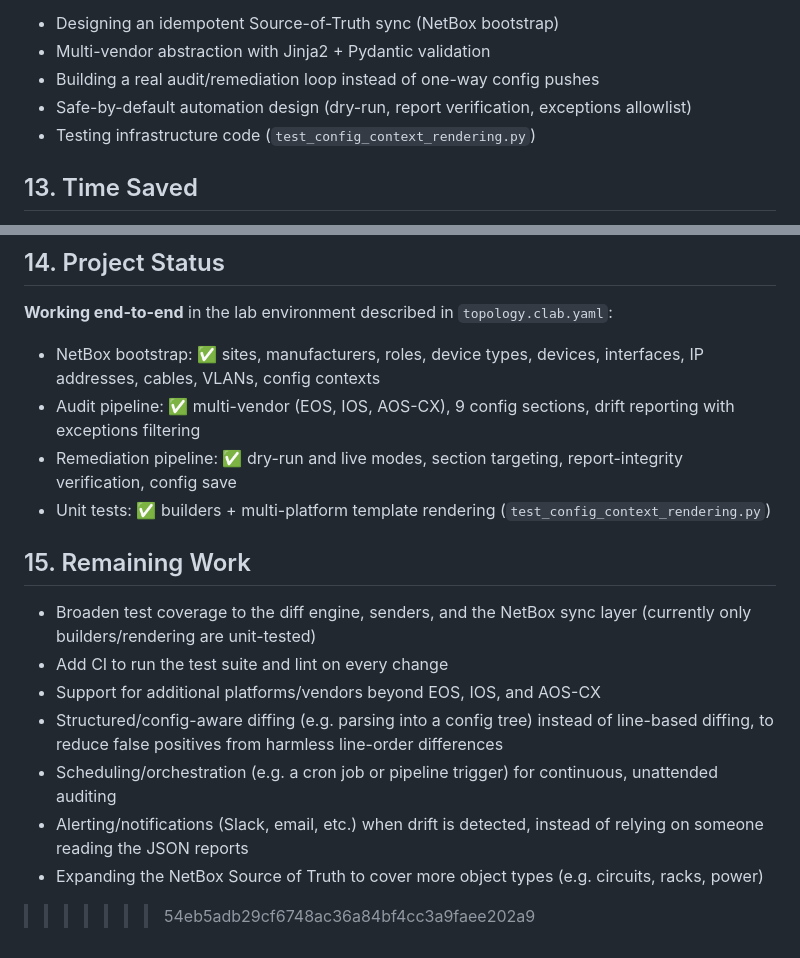
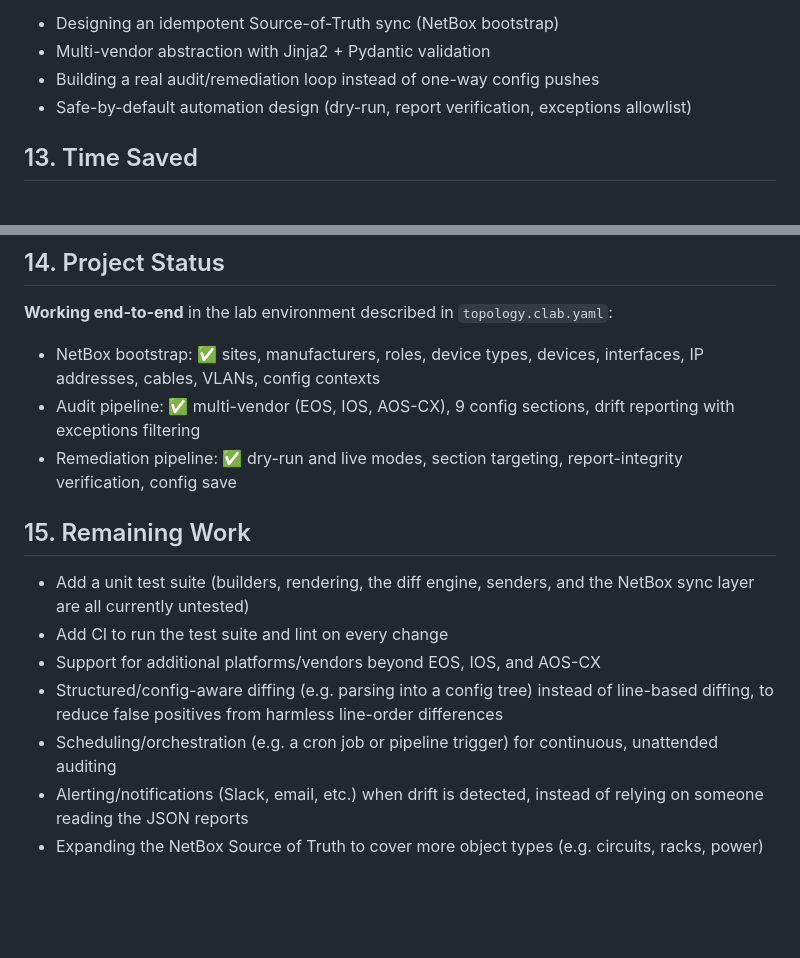
Before and after one commit to xenomiko/netbox-nornir-automation, a Markdown page: README.md, 2 parts joined by grey strips. GitHub-like rendering; blank space fills up the shorter version.

```diff
--- a/README.md
+++ b/README.md
@@ -282,7 +208,6 @@ I built this to get real, hands-on experience with the pattern that shows up aga
 - Multi-vendor abstraction with Jinja2 + Pydantic validation
 - Building a real audit/remediation loop instead of one-way config pushes
 - Safe-by-default automation design (dry-run, report verification, exceptions allowlist)
-- Testing infrastructure code (`test_config_context_rendering.py`)
 
 ## 13. Time Saved
 
@@ -295,15 +220,13 @@ In this 5-device lab, a full audit across all devices and all nine config sectio
 - NetBox bootstrap: ✅ sites, manufacturers, roles, device types, devices, interfaces, IP addresses, cables, VLANs, config contexts
 - Audit pipeline: ✅ multi-vendor (EOS, IOS, AOS-CX), 9 config sections, drift reporting with exceptions filtering
 - Remediation pipeline: ✅ dry-run and live modes, section targeting, report-integrity verification, config save
-- Unit tests: ✅ builders + multi-platform template rendering (`test_config_context_rendering.py`)
 
 ## 15. Remaining Work
 
-- Broaden test coverage to the diff engine, senders, and the NetBox sync layer (currently only builders/rendering are unit-tested)
+- Add a unit test suite (builders, rendering, the diff engine, senders, and the NetBox sync layer are all currently untested)
 - Add CI to run the test suite and lint on every change
 - Support for additional platforms/vendors beyond EOS, IOS, and AOS-CX
 - Structured/config-aware diffing (e.g. parsing into a config tree) instead of line-based diffing, to reduce false positives from harmless line-order differences
 - Scheduling/orchestration (e.g. a cron job or pipeline trigger) for continuous, unattended auditing
 - Alerting/notifications (Slack, email, etc.) when drift is detected, instead of relying on someone reading the JSON reports
 - Expanding the NetBox Source of Truth to cover more object types (e.g. circuits, racks, power)
->>>>>>> 54eb5adb29cf6748ac36a84bf4cc3a9faee202a9
```
Also changed, not shown: other parts of README.md (+0 -74 lines).
